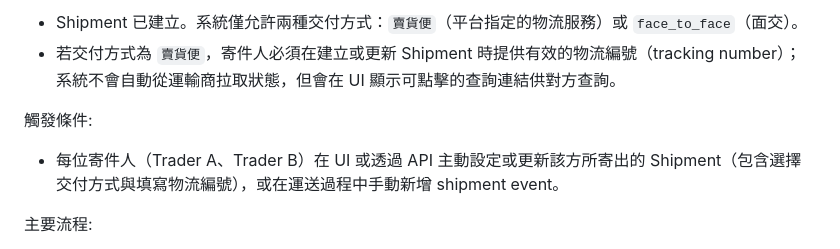
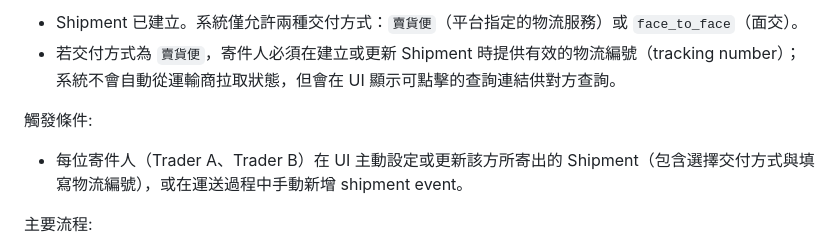
Before and after one commit to chi157/Exchange-Platform, a Markdown page: docs/use-cases/uc-07-tracking.md, the part around the change. Rendered like a GitHub page.

Commit message:
Refine shipment tracking use case by removing API mention in trigger conditions

```diff
--- a/docs/use-cases/uc-07-tracking.md
+++ b/docs/use-cases/uc-07-tracking.md
@@ -10,7 +10,8 @@ Title: Shipment Tracking
 - 若交付方式為 `賣貨便`，寄件人必須在建立或更新 Shipment 時提供有效的物流編號（tracking number）；系統不會自動從運輸商拉取狀態，但會在 UI 顯示可點擊的查詢連結供對方查詢。
 
 觸發條件:
-- 每位寄件人（Trader A、Trader B）在 UI 或透過 API 主動設定或更新該方所寄出的 Shipment（包含選擇交付方式與填寫物流編號），或在運送過程中手動新增 shipment event。
+- 每位寄件人（Trader A、Trader B）在 UI 主動設定或更新該方所寄出的 Shipment（包含選擇交付方式與填寫物流編號），或在運送過程中手動新增 shipment event。
+
 
 主要流程:
 1. 每位寄件人（Trader A 與 Trader B）各自登入系統並在自己的寄件頁面或交換明細中，手動新增該方所寄出 Shipment 的 event（例如：PICKED_UP、IN_TRANSIT、DELIVERED）、選擇交付方式（`賣貨便` 或 `face_to_face`），或標記為「面交」。
```
